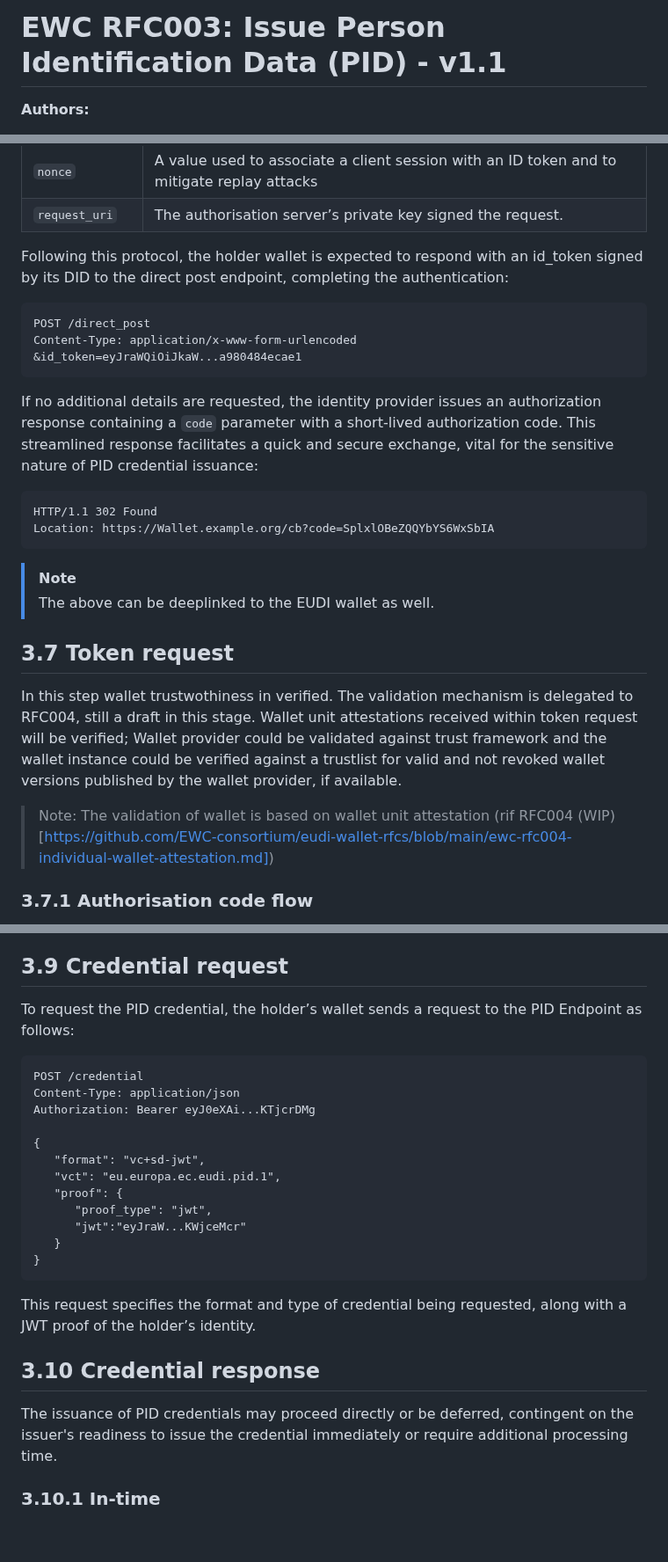
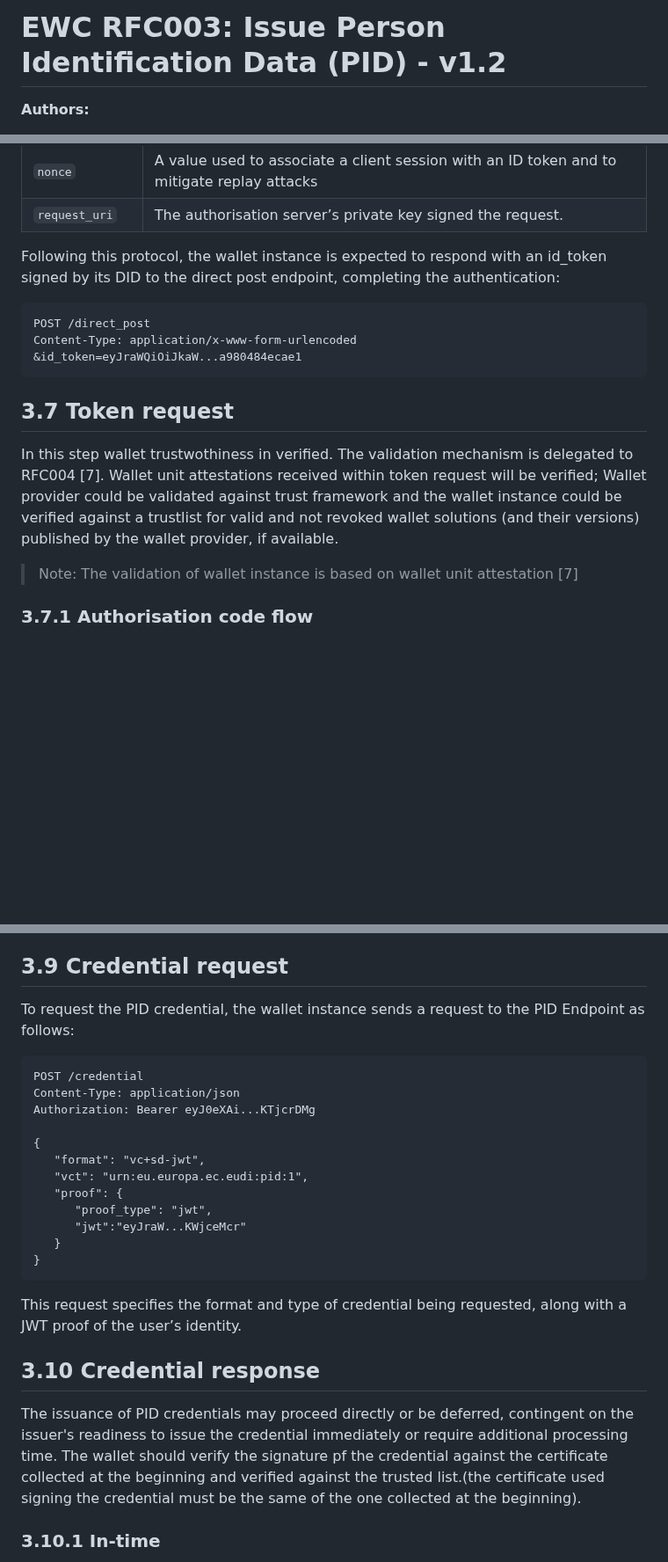
Before and after one commit to EWC-consortium/eudi-wallet-rfcs, a Markdown page: ewc-rfc003-issue-person-identification-data.md, 3 parts joined by grey strips. Shown at 88% size. GitHub-like rendering; blank space fills up the shorter version.

````diff
--- a/ewc-rfc003-issue-person-identification-data.md
+++ b/ewc-rfc003-issue-person-identification-data.md
@@ -1,4 +1,4 @@
-# EWC RFC003: Issue Person Identification Data (PID) - v1.1
+# EWC RFC003: Issue Person Identification Data (PID) - v1.2
 
 **Authors:**
 
@@ -372,30 +377,19 @@ Query params for the authorisation response are given below:
   </tr>
 </table>
 
-Following this protocol, the holder wallet is expected to respond with an id_token signed by its DID to the direct post endpoint, completing the authentication:
+Following this protocol, the wallet instance is expected to respond with an id_token signed by its DID to the direct post endpoint, completing the authentication:
 
 ```http
 POST /direct_post
 Content-Type: application/x-www-form-urlencoded
 &id_token=eyJraWQiOiJkaW...a980484ecae1
 ```
-
-If no additional details are requested, the identity provider issues an authorization response containing a `code` parameter with a short-lived authorization code. This streamlined response facilitates a quick and secure exchange, vital for the sensitive nature of PID credential issuance:
-
-```http
-HTTP/1.1 302 Found
-Location: https://Wallet.example.org/cb?code=SplxlOBeZQQYbYS6WxSbIA
-```
-
-> [!NOTE]
-> The above can be deeplinked to the EUDI wallet as well.
-
 ## 3.7 Token request
 
 In this step wallet trustwothiness in verified.
-The validation mechanism is delegated to RFC004, still a draft in this stage.
-Wallet unit attestations received within token request will be verified; Wallet provider could be validated against trust framework and the wallet instance could be verified against a  trustlist for valid and not revoked wallet versions published by the wallet provider, if available.
-> Note: The validation of wallet is based on wallet unit attestation (rif RFC004 (WIP) [https://github.com/EWC-consortium/eudi-wallet-rfcs/blob/main/ewc-rfc004-individual-wallet-attestation.md])
+The validation mechanism is delegated to RFC004 [7].
+Wallet unit attestations received within token request will be verified; Wallet provider could be validated against trust framework and the wallet instance could be verified against a trustlist for valid and not revoked wallet solutions (and their versions) published by the wallet provider, if available.
+> Note: The validation of wallet instance is based on wallet unit attestation [7]
 
 ### 3.7.1 Authorisation code flow
 
@@ -503,7 +497,7 @@ This response grants the wallet an access token and a refresh token to be used
 
 ## 3.9 Credential request
 
-To request the PID credential, the holder’s wallet sends a request to the PID Endpoint as follows:
+To request the PID credential, the wallet instance sends a request to the PID Endpoint as follows:
 
 ```http
 POST /credential
@@ -512,7 +506,7 @@ Authorization: Bearer eyJ0eXAi...KTjcrDMg
 
 {
    "format": "vc+sd-jwt",
-   "vct": "eu.europa.ec.eudi.pid.1",
+   "vct": "urn:eu.europa.ec.eudi:pid:1",
    "proof": {
       "proof_type": "jwt",
       "jwt":"eyJraW...KWjceMcr"
@@ -520,11 +514,12 @@ Authorization: Bearer eyJ0eXAi...KTjcrDMg
 }
 ```
 
-This request specifies the format and type of credential being requested, along with a JWT proof of the holder’s identity.
+This request specifies the format and type of credential being requested, along with a JWT proof of the user’s identity.
 
 ## 3.10 Credential response
 
 The issuance of PID credentials may proceed directly or be deferred, contingent on the issuer's readiness to issue the credential immediately or require additional processing time.
+The wallet should verify the signature pf the credential against the certificate collected at the beginning and verified against the trusted list.(the certificate used signing the credential must be the same of the one collected at the beginning).
 
 ### 3.10.1  In-time
 
````
Also changed, not shown: other parts of ewc-rfc003-issue-person-identification-data.md (+116 -17 lines).
